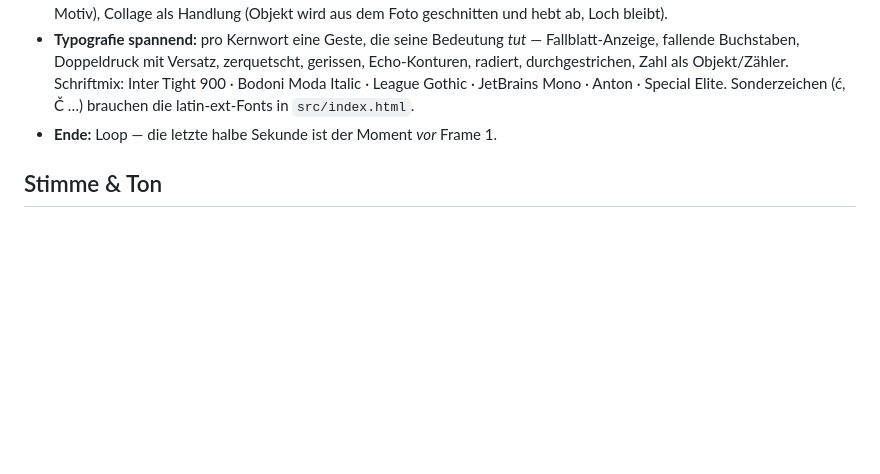
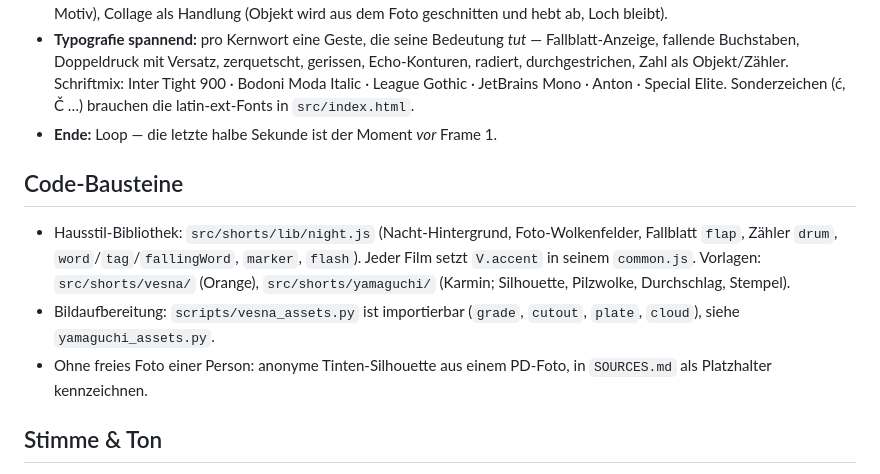
Before and after one commit to lennartnewe11-eng/motion-graphics, a Markdown page: CLAUDE.md, the part around the change. Drawn GitHub-style; blank space fills up the shorter version.

```diff
--- a/CLAUDE.md
+++ b/CLAUDE.md
@@ -27,6 +27,14 @@ außer der Nutzer verlangt ausdrücklich etwas anderes.
   Sonderzeichen (ć, Č …) brauchen die latin-ext-Fonts in `src/index.html`.
 - **Ende:** Loop — die letzte halbe Sekunde ist der Moment *vor* Frame 1.
 
+## Code-Bausteine
+
+- Hausstil-Bibliothek: `src/shorts/lib/night.js` (Nacht-Hintergrund, Foto-Wolkenfelder, Fallblatt `flap`, Zähler `drum`,
+  `word`/`tag`/`fallingWord`, `marker`, `flash`). Jeder Film setzt `V.accent` in seinem `common.js`.
+  Vorlagen: `src/shorts/vesna/` (Orange), `src/shorts/yamaguchi/` (Karmin; Silhouette, Pilzwolke, Durchschlag, Stempel).
+- Bildaufbereitung: `scripts/vesna_assets.py` ist importierbar (`grade`, `cutout`, `plate`, `cloud`), siehe `yamaguchi_assets.py`.
+- Ohne freies Foto einer Person: anonyme Tinten-Silhouette aus einem PD-Foto, in `SOURCES.md` als Platzhalter kennzeichnen.
+
 ## Stimme & Ton
 
 - **ElevenLabs `eleven_v4`**, Stimme **Ben – Effortless and Casual** (`aTTiK3YzK3dXETpuDE2h`, für v4/Deutsch verifiziert),
```
Also changed, not shown: README.md (+8 -0 lines), docs/THEMEN.md (+1 -1 lines).
